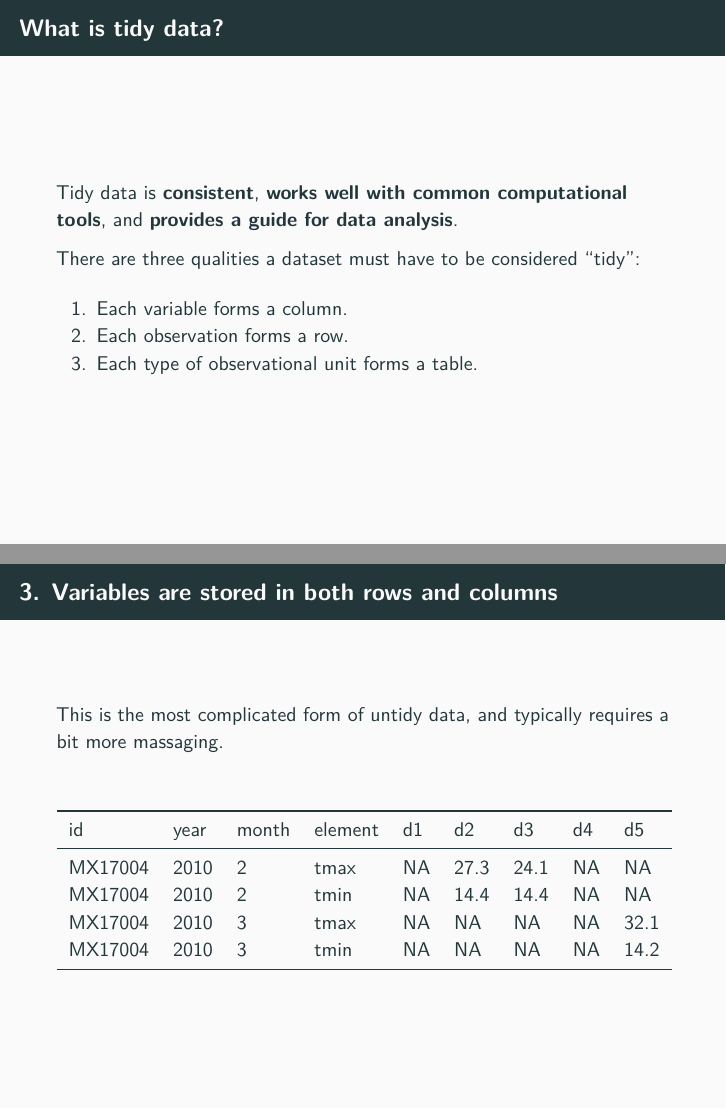
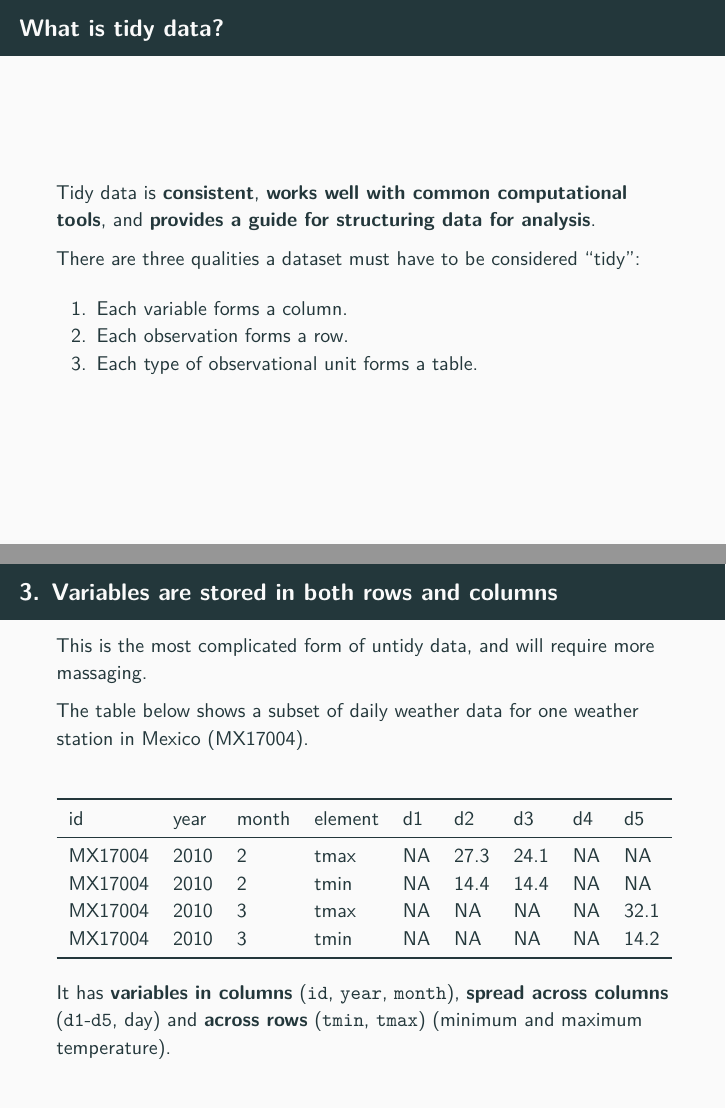
Before and after one commit to bgstieber/tidy-data-presentation, an R Markdown document (02tidy_data_presentation_minimal.Rmd): pages 11 and 20 of 37, joined at a grey line. The pictures show the output file 02tidy_data_presentation_minimal.pdf that the author committed with the source.

Commit message:
changes to weather data slides and title

````diff
--- a/02tidy_data_presentation_minimal.Rmd
+++ b/02tidy_data_presentation_minimal.Rmd
@@ -136,7 +136,7 @@ knitr::include_graphics('./memes/fed_up_niles2.png')
 
 ## What is tidy data?
 
-Tidy data is __consistent__, __works well with common computational tools__, and __provides a guide for data analysis__.
+Tidy data is __consistent__, __works well with common computational tools__, and __provides a guide for structuring data for analysis__.
 
 There are three qualities a dataset must have to be considered "tidy":
 
@@ -260,7 +260,9 @@ hec_untidy %>%
 
 ## 3. Variables are stored in both rows and columns
 
-This is the most complicated form of untidy data, and typically requires a bit more massaging.
+This is the most complicated form of untidy data, and will require more massaging.
+
+The table below shows a subset of daily weather data for one weather station in Mexico (MX17004).
 
 ```{r}
 fpath <- "https://raw.githubusercontent.com/tidyverse/tidyr/master/vignettes/weather.csv"
@@ -272,6 +274,7 @@ weather_sub <- weather[3:6,1:9]
 weather_sub %>% kable_latex()
 ```
 
+It has __variables in columns__ (`id`, `year`, `month`), __spread across columns__ (`d1`-`d5`, day) and __across rows__ (`tmin`, `tmax`) (minimum and maximum temperature).
 
 ## Tidying #3
 
````
Also changed, not shown: 02tidy_data_presentation_minimal.pdf, 02tidy_data_presentation_minimal.Rmd (2 more changed lines).
